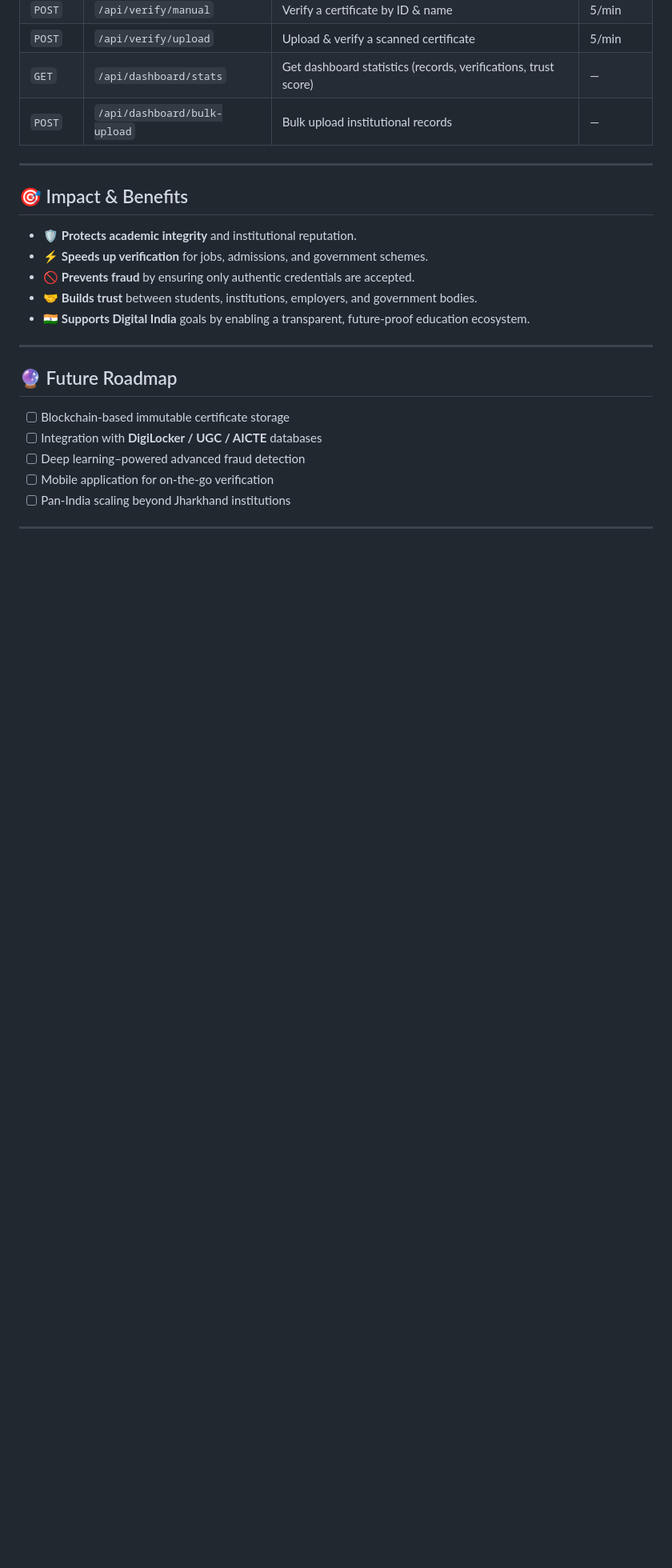
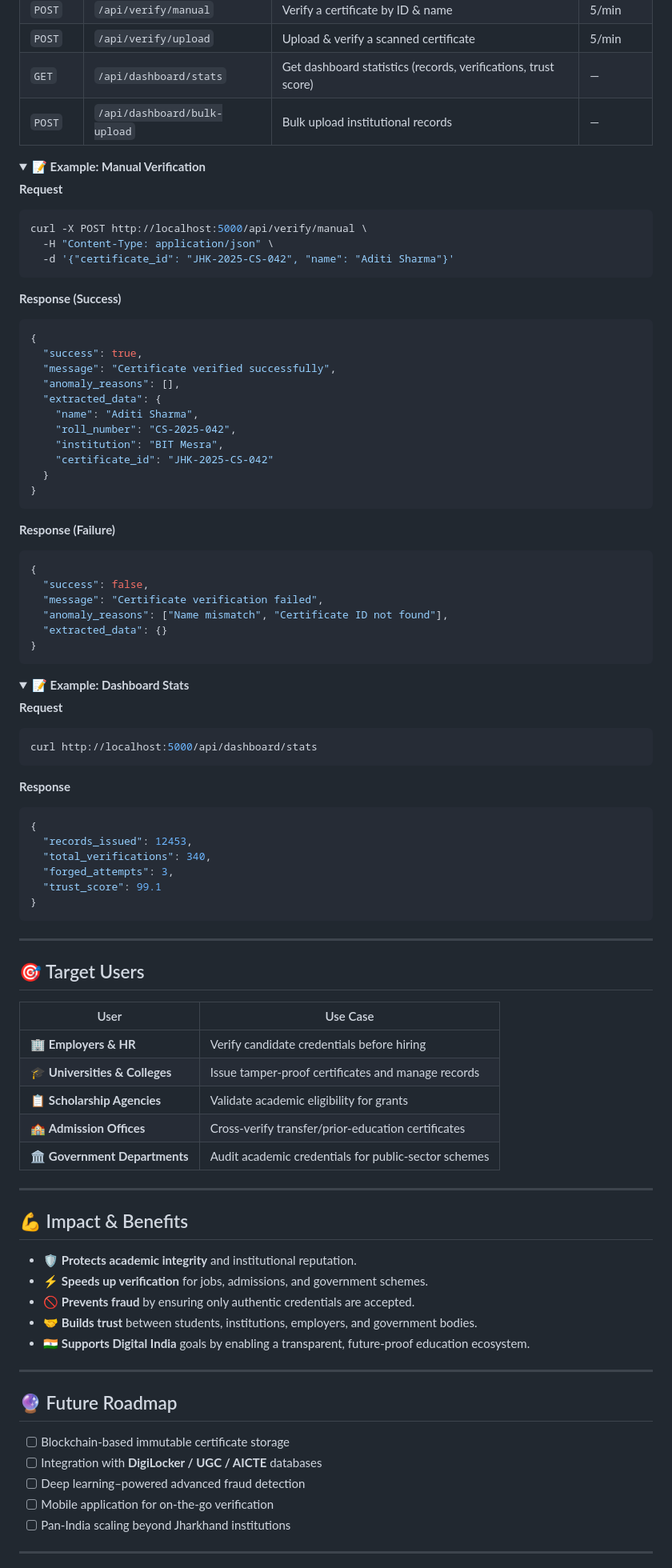
Before and after one commit to pranavhm25/sih-2025-Veri-Scholars, a Markdown page: README.md, the part around one of its changes. Shown at 80% size. Rendered like a GitHub page; folded sections open; blank space fills up the shorter version.

Commit message:
Add architecture diagram, target users section, and API usage examples

````diff
--- a/README.md
+++ b/README.md
@@ -174,9 +208,76 @@ The API server will start at `http://localhost:5000` and also serve the frontend
 | `GET` | `/api/dashboard/stats` | Get dashboard statistics (records, verifications, trust score) | — |
 | `POST` | `/api/dashboard/bulk-upload` | Bulk upload institutional records | — |
 
+<details>
+<summary><strong>📝 Example: Manual Verification</strong></summary>
+
+**Request**
+```bash
+curl -X POST http://localhost:5000/api/verify/manual \
+  -H "Content-Type: application/json" \
+  -d '{"certificate_id": "JHK-2025-CS-042", "name": "Aditi Sharma"}'
+```
+
+**Response (Success)**
+```json
+{
+  "success": true,
+  "message": "Certificate verified successfully",
+  "anomaly_reasons": [],
+  "extracted_data": {
+    "name": "Aditi Sharma",
+    "roll_number": "CS-2025-042",
+    "institution": "BIT Mesra",
+    "certificate_id": "JHK-2025-CS-042"
+  }
+}
+```
+
+**Response (Failure)**
+```json
+{
+  "success": false,
+  "message": "Certificate verification failed",
+  "anomaly_reasons": ["Name mismatch", "Certificate ID not found"],
+  "extracted_data": {}
+}
+```
+</details>
+
+<details>
+<summary><strong>📝 Example: Dashboard Stats</strong></summary>
+
+**Request**
+```bash
+curl http://localhost:5000/api/dashboard/stats
+```
+
+**Response**
+```json
+{
+  "records_issued": 12453,
+  "total_verifications": 340,
+  "forged_attempts": 3,
+  "trust_score": 99.1
+}
+```
+</details>
+
 ---
 
-## 🎯 Impact & Benefits
+## 🎯 Target Users
+
+| User | Use Case |
+|------|----------|
+| 🏢 **Employers & HR** | Verify candidate credentials before hiring |
+| 🎓 **Universities & Colleges** | Issue tamper-proof certificates and manage records |
+| 📋 **Scholarship Agencies** | Validate academic eligibility for grants |
+| 🏫 **Admission Offices** | Cross-verify transfer/prior-education certificates |
+| 🏛 **Government Departments** | Audit academic credentials for public-sector schemes |
+
+---
+
+## 💪 Impact & Benefits
 
 - 🛡️ **Protects academic integrity** and institutional reputation.
 - ⚡ **Speeds up verification** for jobs, admissions, and government schemes.
````
Also changed, not shown: other parts of README.md (+34 -0 lines).
